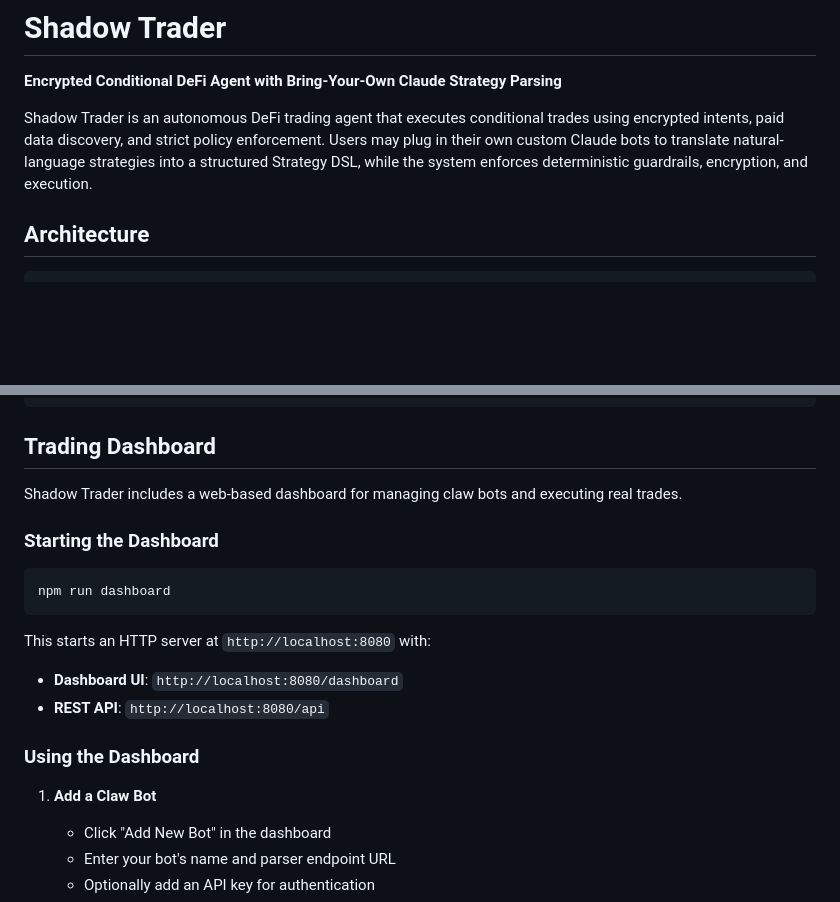
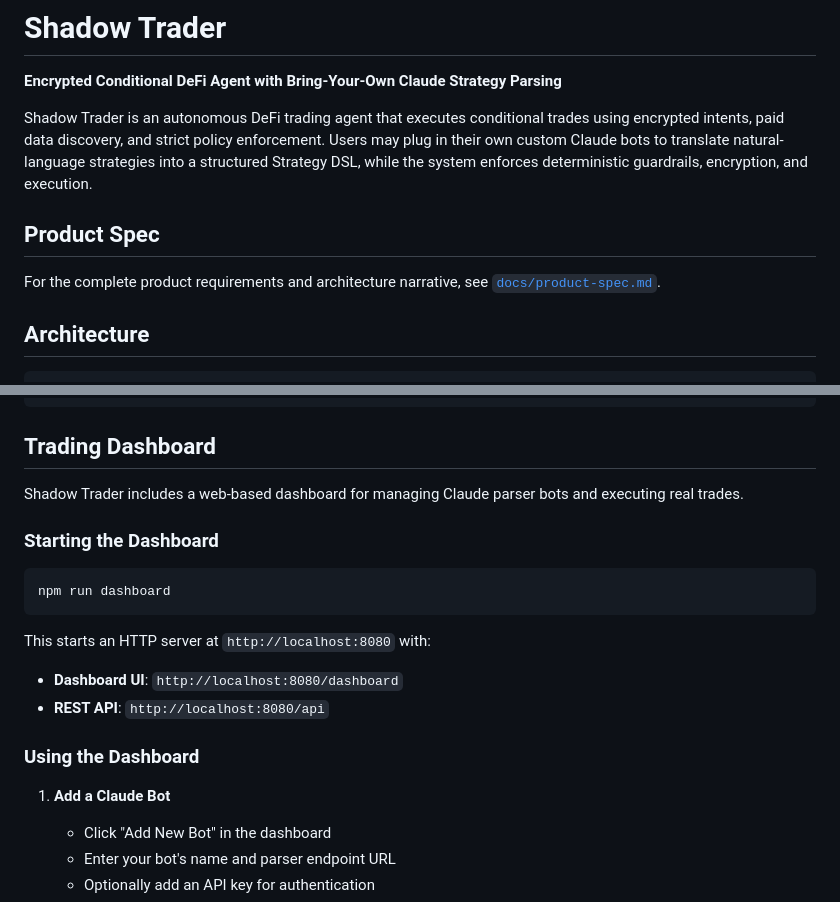
Before and after one commit to EcosystemNetwork/ShadowTrade, a Markdown page: README.md, 2 parts joined by grey strips. GitHub-like rendering; blank space fills up the shorter version.

Commit message:
Add comprehensive product spec documentation

```diff
--- a/README.md
+++ b/README.md
@@ -3,6 +3,10 @@
 **Encrypted Conditional DeFi Agent with Bring-Your-Own Claude Strategy Parsing**
 
 Shadow Trader is an autonomous DeFi trading agent that executes conditional trades using encrypted intents, paid data discovery, and strict policy enforcement. Users may plug in their own custom Claude bots to translate natural-language strategies into a structured Strategy DSL, while the system enforces deterministic guardrails, encryption, and execution.
+
+## Product Spec
+
+For the complete product requirements and architecture narrative, see [`docs/product-spec.md`](docs/product-spec.md).
 
 ## Architecture
 
@@ -93,7 +97,7 @@ npm test
 
 ## Trading Dashboard
 
-Shadow Trader includes a web-based dashboard for managing claw bots and executing real trades.
+Shadow Trader includes a web-based dashboard for managing Claude parser bots and executing real trades.
 
 ### Starting the Dashboard
 
@@ -107,7 +111,7 @@ This starts an HTTP server at `http://localhost:8080` with:
 
 ### Using the Dashboard
 
-1. **Add a Claw Bot**
+1. **Add a Claude Bot**
    - Click "Add New Bot" in the dashboard
    - Enter your bot's name and parser endpoint URL
    - Optionally add an API key for authentication
```
Also changed, not shown: docs/product-spec.md (added, +371 -0 lines).
